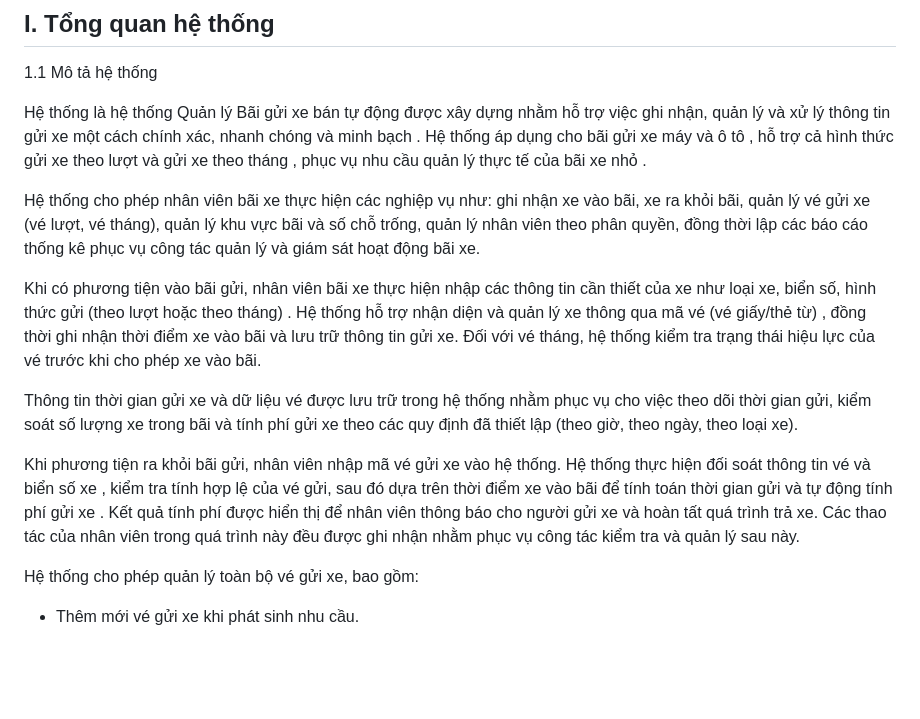
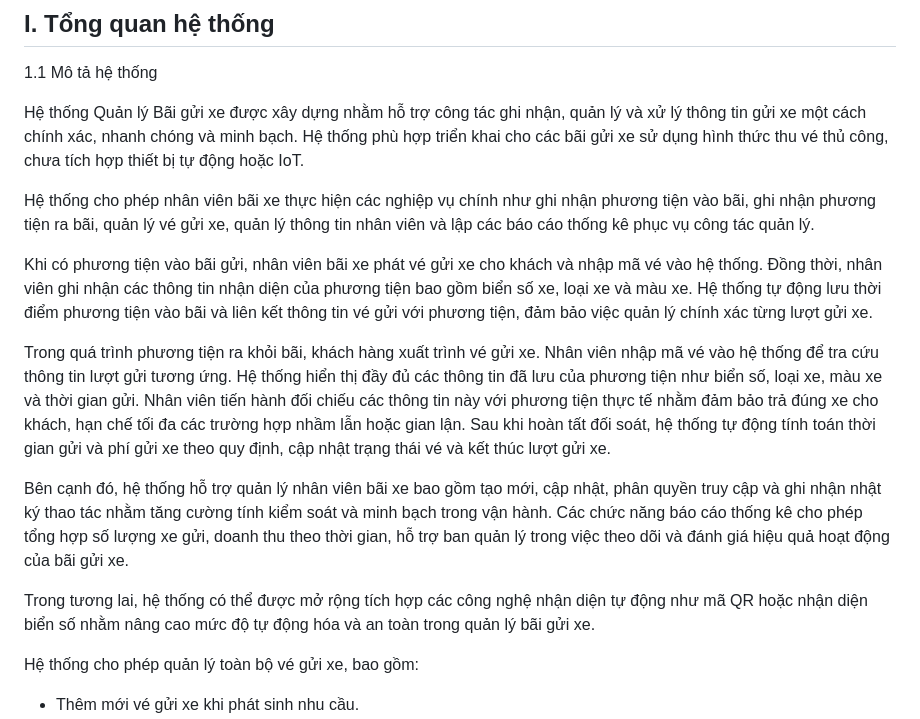
Before and after one commit to hmy2704/QuanLyBaiXe, a Markdown page: Phan_tich_thiet_ke.md, the part around the change. Drawn GitHub-style; blank space fills up the shorter version.

Commit message:
sửa lại mô tả hệ thống theo nhận xét của thầy

```diff
--- a/Phan_tich_thiet_ke.md
+++ b/Phan_tich_thiet_ke.md
@@ -4,15 +4,17 @@
 
 1.1 Mô tả hệ thống
 
-Hệ thống là hệ thống Quản lý Bãi gửi xe bán tự động được xây dựng nhằm hỗ trợ việc ghi nhận, quản lý và xử lý thông tin gửi xe một cách  chính xác, nhanh chóng và minh bạch . Hệ thống áp dụng cho  bãi gửi xe máy và ô tô , hỗ trợ cả  hình thức gửi xe theo lượt và gửi xe theo tháng , phục vụ nhu cầu quản lý thực tế của bãi xe nhỏ .
+Hệ thống Quản lý Bãi gửi xe được xây dựng nhằm hỗ trợ công tác ghi nhận, quản lý và xử lý thông tin gửi xe một cách chính xác, nhanh chóng và minh bạch. Hệ thống phù hợp triển khai cho các bãi gửi xe sử dụng hình thức thu vé thủ công, chưa tích hợp thiết bị tự động hoặc IoT.
 
-Hệ thống cho phép nhân viên bãi xe thực hiện các nghiệp vụ như: ghi nhận xe vào bãi, xe ra khỏi bãi, quản lý vé gửi xe (vé lượt, vé tháng), quản lý khu vực bãi và số chỗ trống, quản lý nhân viên theo phân quyền, đồng thời lập các báo cáo thống kê phục vụ công tác quản lý và giám sát hoạt động bãi xe.
+Hệ thống cho phép nhân viên bãi xe thực hiện các nghiệp vụ chính như ghi nhận phương tiện vào bãi, ghi nhận phương tiện ra bãi, quản lý vé gửi xe, quản lý thông tin nhân viên và lập các báo cáo thống kê phục vụ công tác quản lý.
 
-Khi có phương tiện vào bãi gửi, nhân viên bãi xe thực hiện nhập các thông tin cần thiết của xe như  loại xe, biển số, hình thức gửi (theo lượt hoặc theo tháng) . Hệ thống hỗ trợ  nhận diện và quản lý xe thông qua mã vé (vé giấy/thẻ từ) , đồng thời ghi nhận thời điểm xe vào bãi và lưu trữ thông tin gửi xe. Đối với vé tháng, hệ thống kiểm tra trạng thái hiệu lực của vé trước khi cho phép xe vào bãi.
+Khi có phương tiện vào bãi gửi, nhân viên bãi xe phát vé gửi xe cho khách và nhập mã vé vào hệ thống. Đồng thời, nhân viên ghi nhận các thông tin nhận diện của phương tiện bao gồm biển số xe, loại xe và màu xe. Hệ thống tự động lưu thời điểm phương tiện vào bãi và liên kết thông tin vé gửi với phương tiện, đảm bảo việc quản lý chính xác từng lượt gửi xe.
 
-Thông tin thời gian gửi xe và dữ liệu vé được lưu trữ trong hệ thống nhằm phục vụ cho việc theo dõi thời gian gửi, kiểm soát số lượng xe trong bãi và tính phí gửi xe theo các quy định đã thiết lập (theo giờ, theo ngày, theo loại xe).
+Trong quá trình phương tiện ra khỏi bãi, khách hàng xuất trình vé gửi xe. Nhân viên nhập mã vé vào hệ thống để tra cứu thông tin lượt gửi tương ứng. Hệ thống hiển thị đầy đủ các thông tin đã lưu của phương tiện như biển số, loại xe, màu xe và thời gian gửi. Nhân viên tiến hành đối chiếu các thông tin này với phương tiện thực tế nhằm đảm bảo trả đúng xe cho khách, hạn chế tối đa các trường hợp nhầm lẫn hoặc gian lận. Sau khi hoàn tất đối soát, hệ thống tự động tính toán thời gian gửi và phí gửi xe theo quy định, cập nhật trạng thái vé và kết thúc lượt gửi xe.
 
-Khi phương tiện ra khỏi bãi gửi, nhân viên nhập mã vé gửi xe vào hệ thống. Hệ thống thực hiện  đối soát thông tin vé và biển số xe , kiểm tra tính hợp lệ của vé gửi, sau đó dựa trên thời điểm xe vào bãi để tính toán thời gian gửi và  tự động tính phí gửi xe . Kết quả tính phí được hiển thị để nhân viên thông báo cho người gửi xe và hoàn tất quá trình trả xe. Các thao tác của nhân viên trong quá trình này đều được ghi nhận nhằm phục vụ công tác kiểm tra và quản lý sau này.
+Bên cạnh đó, hệ thống hỗ trợ quản lý nhân viên bãi xe bao gồm tạo mới, cập nhật, phân quyền truy cập và ghi nhận nhật ký thao tác nhằm tăng cường tính kiểm soát và minh bạch trong vận hành. Các chức năng báo cáo thống kê cho phép tổng hợp số lượng xe gửi, doanh thu theo thời gian, hỗ trợ ban quản lý trong việc theo dõi và đánh giá hiệu quả hoạt động của bãi gửi xe.
+
+Trong tương lai, hệ thống có thể được mở rộng tích hợp các công nghệ nhận diện tự động như mã QR hoặc nhận diện biển số nhằm nâng cao mức độ tự động hóa và an toàn trong quản lý bãi gửi xe.
 
 Hệ thống cho phép quản lý toàn bộ vé gửi xe, bao gồm:
 
```
